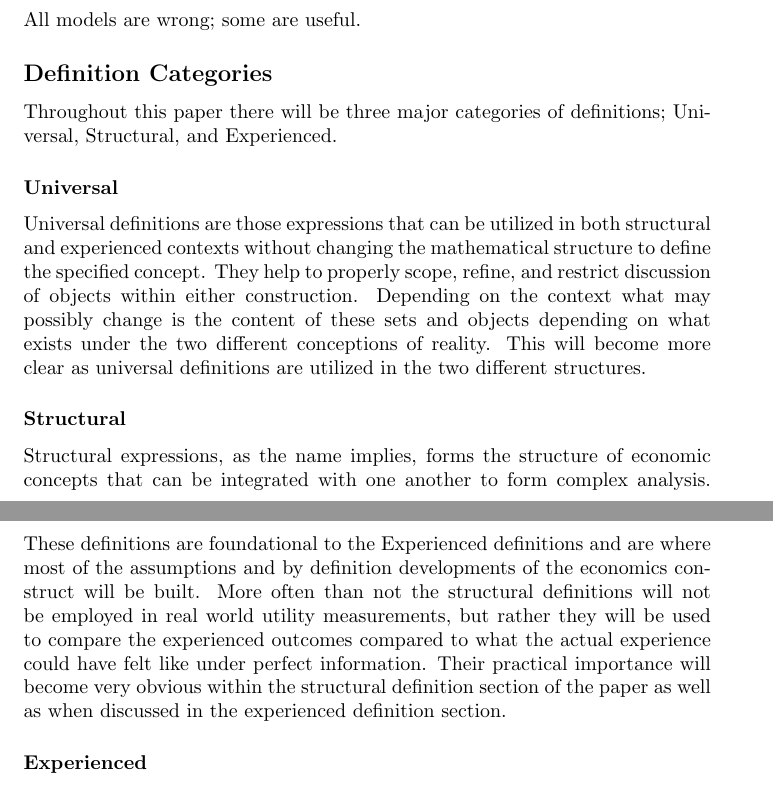
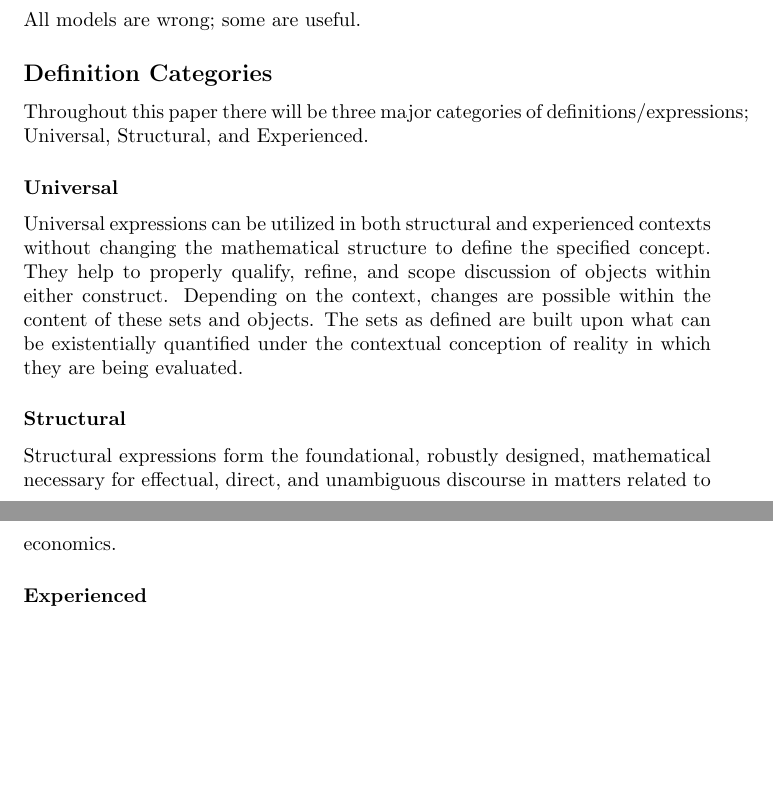
Before and after one commit to Mike3666/pets, a LaTeX paper (paper.tex): two parts of pages 1 and 2 of 5, joined at a grey line, cut so that both start at the same text, the shorter picture padded with empty space. Compiled offline with pdfLaTeX.

Commit message:
updated universal & structural explnations

```diff
--- a/paper.tex
+++ b/paper.tex
@@ -26,13 +26,15 @@ LIST OF GOALS
 \section*{Introduction}
 All models are wrong; some are useful.
 \subsection*{Definition Categories}
-Throughout this paper there will be three major categories of definitions; Universal, Structural, and Experienced.
+Throughout this paper there will be three major categories of definitions/expressions; Universal, Structural, and Experienced.
 %
 \subsubsection*{Universal}
-Universal definitions are those expressions that can be utilized in both structural and experienced contexts without changing the mathematical structure to define the specified concept. They help to properly scope, refine, and restrict discussion of objects within either construction. Depending on the context what may possibly change is the content of these sets and objects depending on what exists under the two different conceptions of reality. This will become more clear as universal definitions are utilized in the two different structures.
+Universal expressions can be utilized in both structural and experienced contexts without changing the mathematical structure to define the specified concept. They help to properly qualify, refine, and scope discussion of objects within either construct. Depending on the context, changes are possible within the content of these sets and objects. The sets as defined are built upon what can be existentially quantified under the contextual conception of reality in which they are being evaluated.
 %
 \subsubsection*{Structural}
-Structural expressions, as the name implies, forms the structure of economic concepts that can be integrated with one another to form complex analysis. These definitions are foundational to the Experienced definitions and are where most of the assumptions and by definition developments of the economics construct will be built. More often than not the structural definitions will not be employed in real world utility measurements, but rather they will be used to compare the experienced outcomes compared to what the actual experience could have felt like under perfect information. Their practical importance will become very obvious within the structural definition section of the paper as well as when discussed in the experienced definition section.
+Structural expressions form the foundational, robustly designed, mathematical necessary for effectual, direct, and unambiguous discourse in matters related to economics.
+%
+%Structural definitions assume knowledge of objective reality independent of bias, and uncertainity related to future values of all data within the world.
 %
 \subsubsection*{Experienced}
 Experienced expressions are those functions which describe what a person feels in the moment and are the most measurable and useful for determining utility measurements. As we will discuss later in this paper, corpus of information are in actuality an immutable set of facts, however how we recall them is a mutable set of facts with associated interpretations within the moment of recall meaning we can re-categorize events at a later time from bad events to good events, or refine our viewpoint on the issue itself. Experienced definitions deals with the imperfections of imperfect information and gives us a way to reason about the struggles that this can present .
```
